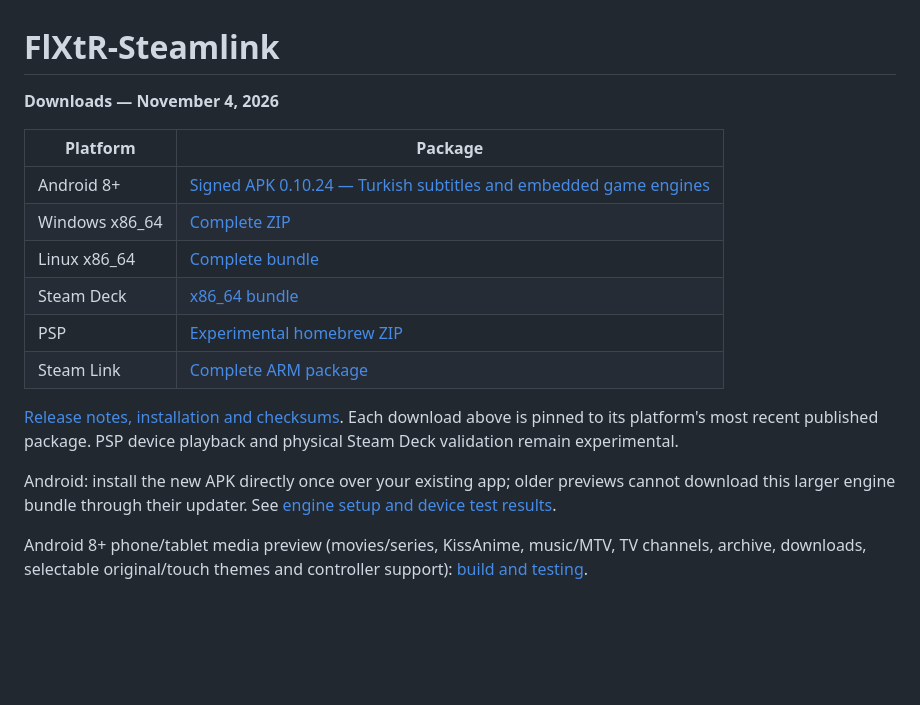
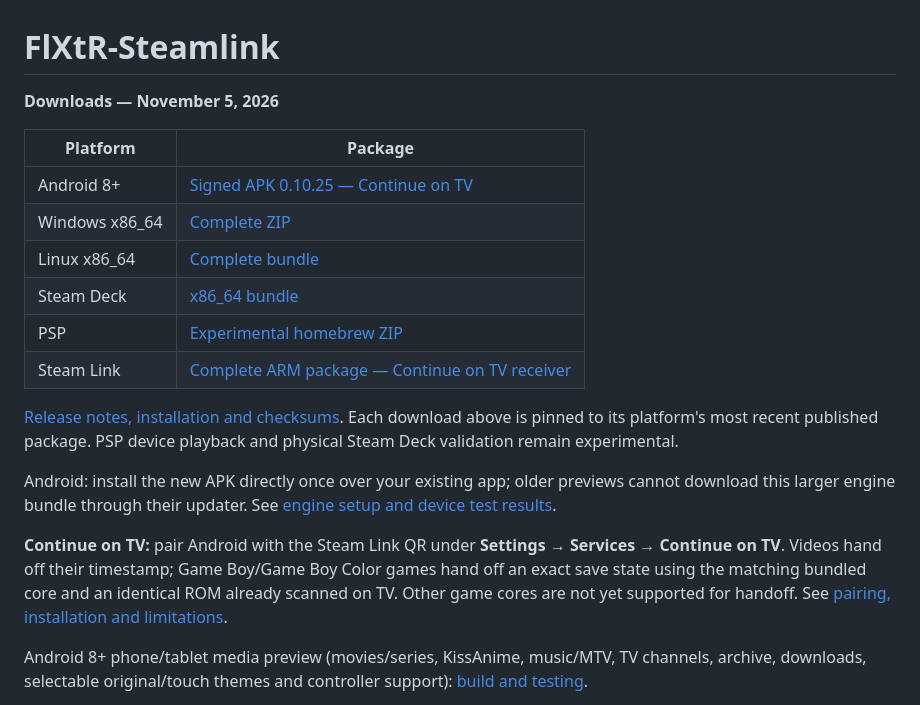
Before and after one commit to vatomalo/FlXtR-Steamlink, a Markdown page: README.md, the part around the change. Rendered like a GitHub page; blank space fills up the shorter version.

Commit message:
Link Android and Steam Link Continue on TV releases

```diff
--- a/README.md
+++ b/README.md
@@ -1,15 +1,15 @@
 # FlXtR-Steamlink
 
-**Downloads — November 4, 2026**
+**Downloads — November 5, 2026**
 
 | Platform | Package |
 | --- | --- |
-| Android 8+ | [Signed APK 0.10.24 — Turkish subtitles and embedded game engines](https://github.com/vatomalo/FlXtR-Steamlink/releases/download/android-1024-turkish-subtitles/FlXtR-Android-preview.apk) |
+| Android 8+ | [Signed APK 0.10.25 — Continue on TV](https://github.com/vatomalo/FlXtR-Steamlink/releases/download/android-1025-continue-on-tv/FlXtR-Android-preview.apk) |
 | Windows x86_64 | [Complete ZIP](https://github.com/vatomalo/FlXtR-Steamlink/releases/download/desktop-2026.11.03-7e48ecd/FlXtR-Windows-x86_64.zip) |
 | Linux x86_64 | [Complete bundle](https://github.com/vatomalo/FlXtR-Steamlink/releases/download/desktop-2026.11.03-7e48ecd/FlXtR-Linux-x86_64.tgz) |
 | Steam Deck | [x86_64 bundle](https://github.com/vatomalo/FlXtR-Steamlink/releases/download/desktop-2026.11.03-7e48ecd/FlXtR-SteamDeck-x86_64.tgz) |
 | PSP | [Experimental homebrew ZIP](https://github.com/vatomalo/FlXtR-Steamlink/releases/download/psp-49601dfa187deaa88e1452ad2a9d1eee2804d489/FlXtR-PSP-beta.zip) |
-| Steam Link | [Complete ARM package](https://github.com/vatomalo/FlXtR-Steamlink/releases/download/steamlink-tv-2f94974ea7f4314ae690af0381c5eae9c1953490/greenlink.tgz) |
+| Steam Link | [Complete ARM package — Continue on TV receiver](https://github.com/vatomalo/FlXtR-Steamlink/releases/download/package-9cc2caeee4e82e21680dce28aab7070c838dd587/greenlink.tgz) |
 
 [Release notes, installation and checksums](https://github.com/vatomalo/FlXtR-Steamlink/releases).
 Each download above is pinned to its platform's most recent published package.
@@ -18,6 +18,12 @@ PSP device playback and physical Steam Deck validation remain experimental.
 Android: install the new APK directly once over your existing app; older previews
 cannot download this larger engine bundle through their updater. See
 [engine setup and device test results](docs/ANDROID-EMBEDDED-ENGINES.md).
+
+**Continue on TV:** pair Android with the Steam Link QR under **Settings →
+Services → Continue on TV**. Videos hand off their timestamp; Game Boy/Game Boy
+Color games hand off an exact save state using the matching bundled core and an
+identical ROM already scanned on TV. Other game cores are not yet supported for
+handoff. See [pairing, installation and limitations](docs/CONTINUE-ON-TV.md).
 
 Android 8+ phone/tablet media preview (movies/series, KissAnime, music/MTV, TV channels, archive, downloads, selectable original/touch themes and controller support): [build and testing](docs/ANDROID.md).
 
```
